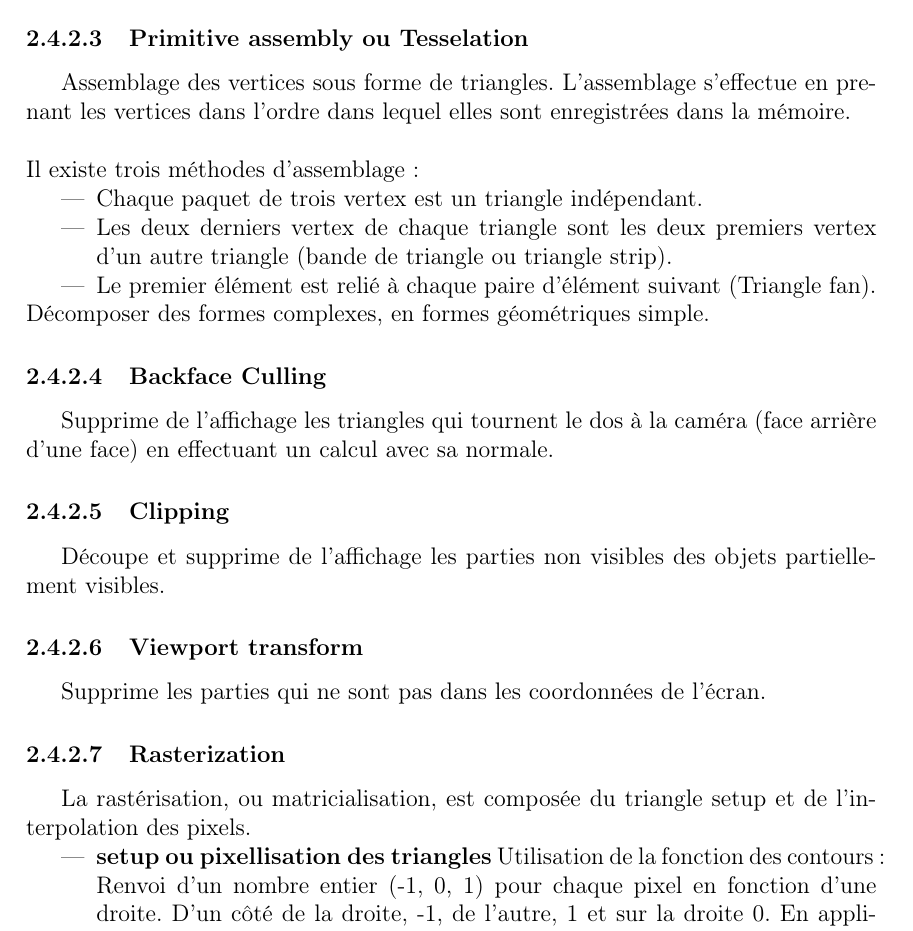
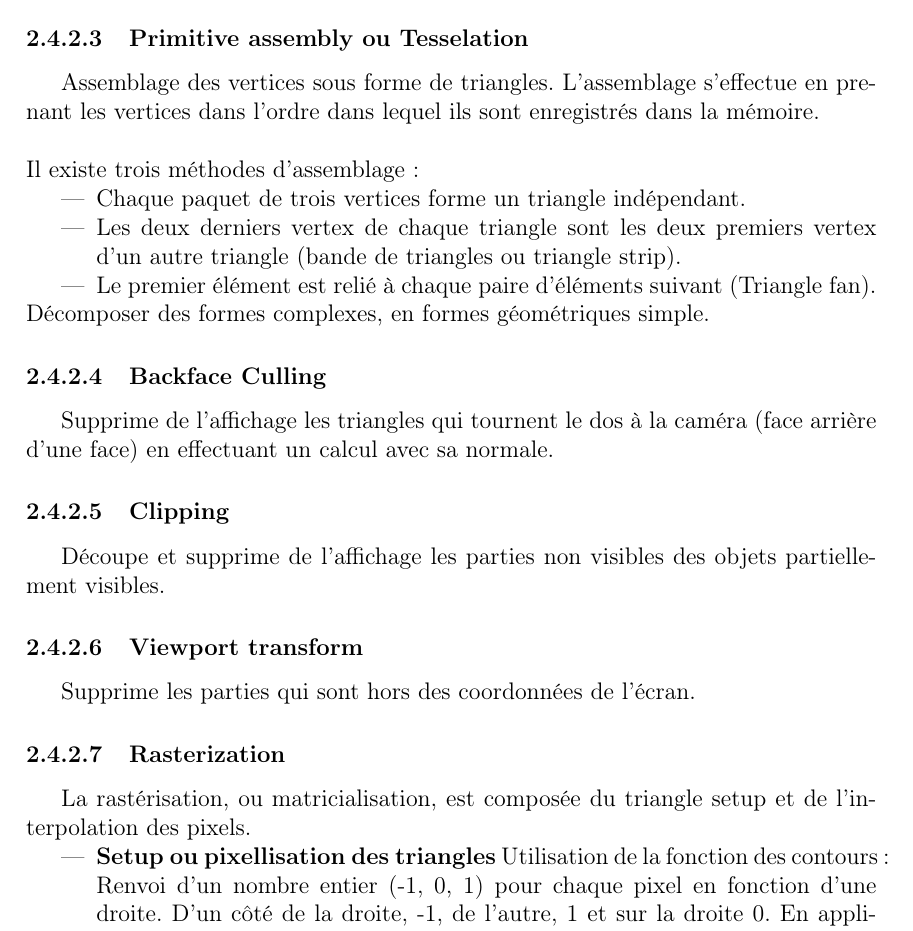
Before and after one commit to SoyouzTeam/Etat_De_L_Art, a LaTeX document (Tex/etat_de_l_art.tex, which reads Tex/pipeline/pipelinegraphique.tex): part of page 18 of 48, cut so that both start at the same text. Compiled offline with pdfLaTeX.

Commit message:
relecture

```diff
--- a/Tex/pipeline/pipelinegraphique.tex
+++ b/Tex/pipeline/pipelinegraphique.tex
@@ -115,13 +115,13 @@ Passage du repère de l'observateur à l'espace projeté.
 Source : \cite{pipeline3}
 
 \subsubsection{Primitive assembly ou Tesselation}
-Assemblage des vertices sous forme de triangles. L’assemblage s’effectue en prenant les vertices dans l’ordre dans lequel elles sont enregistrées dans la mémoire.
+Assemblage des vertices sous forme de triangles. L’assemblage s’effectue en prenant les vertices dans l’ordre dans lequel ils sont enregistrés dans la mémoire.
 \\\\
 Il existe trois méthodes d’assemblage :
 \begin{itemize}
-	\item Chaque paquet de trois vertex est un triangle indépendant.
-	\item Les deux derniers vertex de chaque triangle sont les deux premiers vertex d’un autre triangle (bande de triangle ou triangle strip).
-	\item Le premier élément est relié à chaque paire d’élément suivant (Triangle fan).
+	\item Chaque paquet de trois vertices forme un triangle indépendant.
+	\item Les deux derniers vertex de chaque triangle sont les deux premiers vertex d’un autre triangle (bande de triangles ou triangle strip).
+	\item Le premier élément est relié à chaque paire d’éléments suivant (Triangle fan).
 	\end{itemize}
 Décomposer des formes complexes, en formes géométriques simple.
 
@@ -130,12 +130,12 @@ Supprime de l’affichage les triangles qui  tournent le dos à la caméra (face
 \subsubsection{Clipping}
 Découpe et supprime de l’affichage les parties non visibles des objets partiellement visibles.
 \subsubsection{Viewport transform}
-Supprime les parties qui ne sont pas dans les coordonnées de l’écran.
+Supprime les parties qui sont hors des coordonnées de l’écran.
 
 \subsubsection{Rasterization}
 La rastérisation, ou matricialisation, est composée du triangle setup et de l’interpolation des pixels.
 \begin{itemize}
-  \item{\textbf{setup ou pixellisation des triangles}}
+  \item{\textbf{Setup ou pixellisation des triangles}}
 Utilisation de la fonction des contours : Renvoi d’un nombre entier (-1, 0, 1) pour chaque pixel en fonction d’une droite. D’un côté de la droite, -1, de l’autre, 1 et sur la droite 0.
 En appliquant cette fonction aux trois segments, nous avons :
 \begin{itemize}
```
